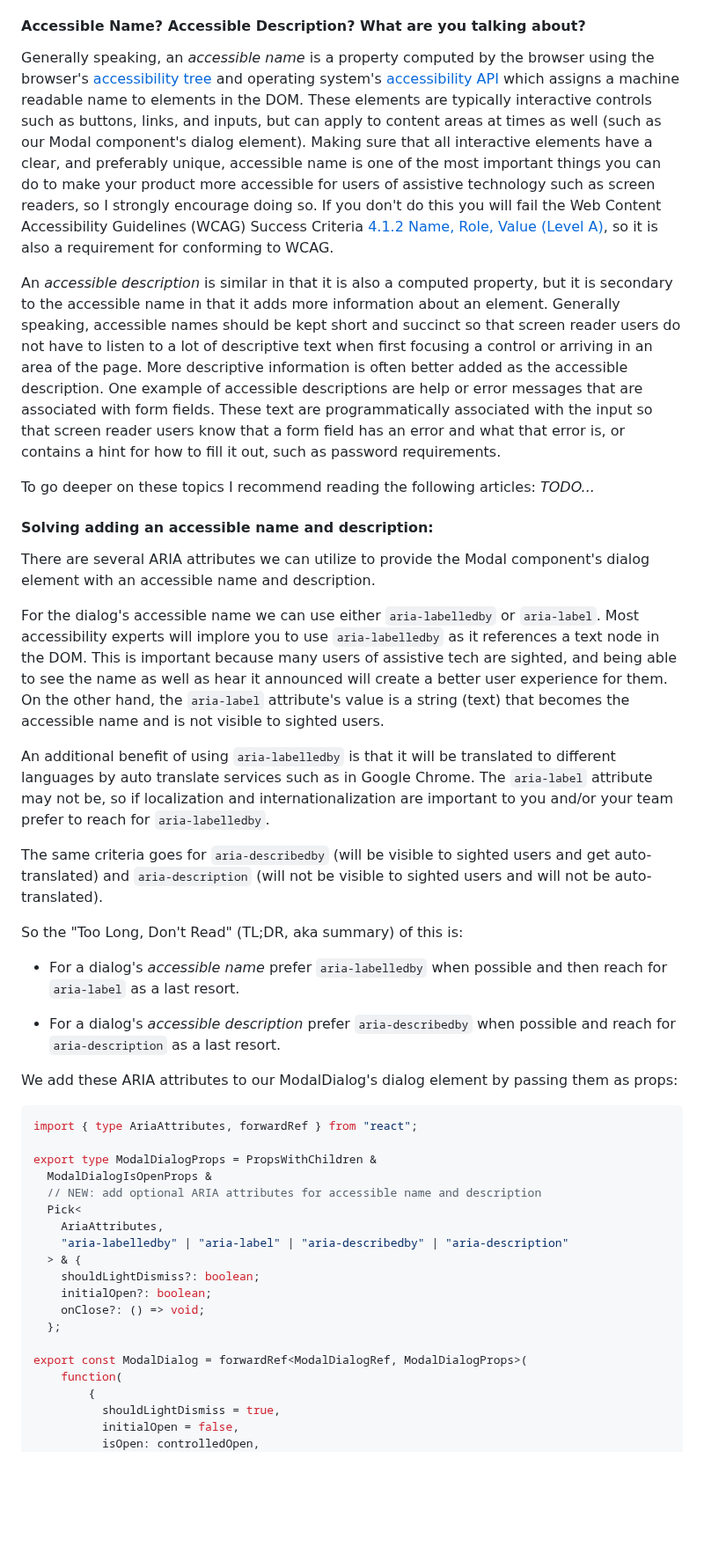
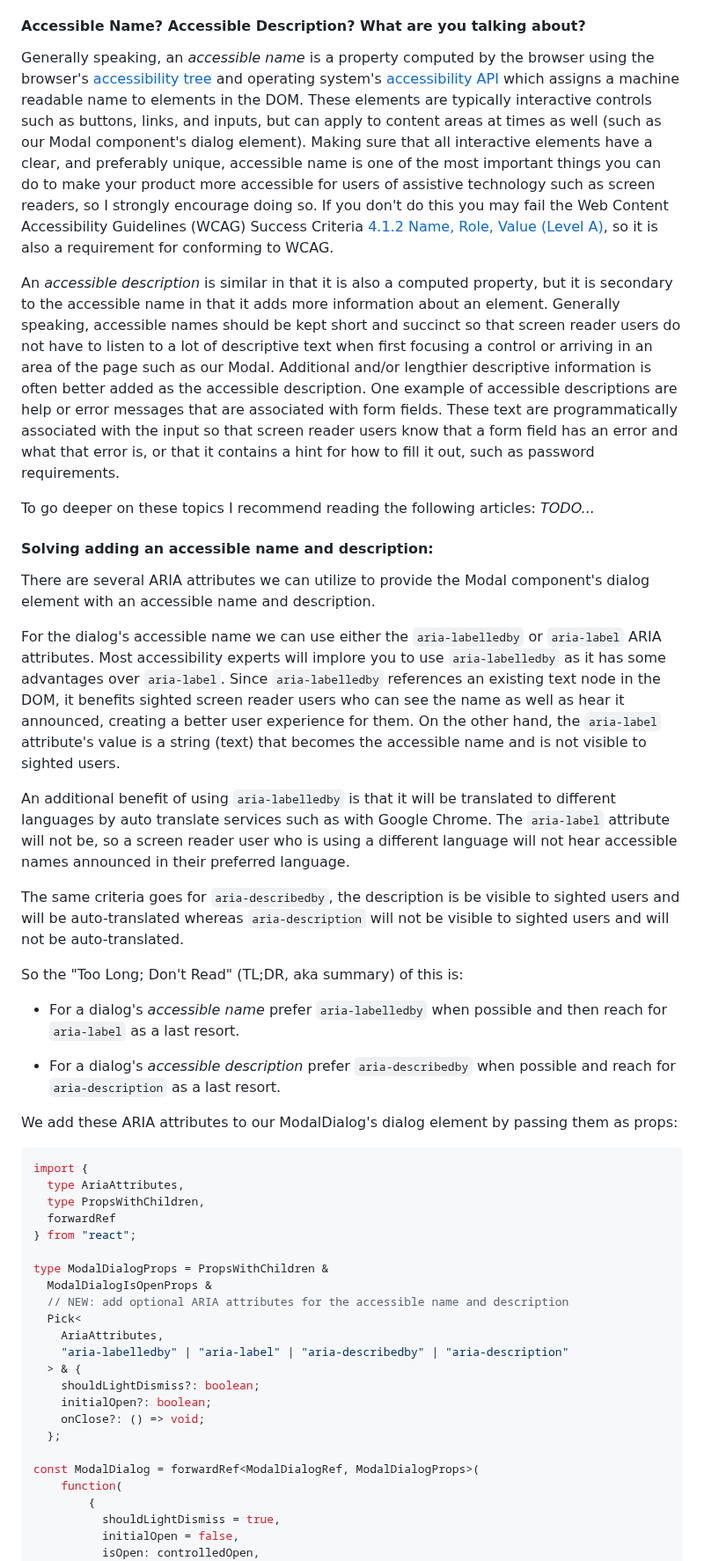
Before and after one commit to clhenrick/clhenrick.io, a Markdown page: content/blog/2025-02-01-react-a11y-modal-dialog.md, the part around one of its changes. Shown at 88% size. Rendered like a GitHub page; blank space fills up the shorter version.

````diff
--- a/content/blog/2025-02-01-react-a11y-modal-dialog.md
+++ b/content/blog/2025-02-01-react-a11y-modal-dialog.md
@@ -558,9 +558,9 @@ When creating modal dialogs it's generally considered a best practice to give th
 
 #### Accessible Name? Accessible Description? What are you talking about?
 
-Generally speaking, an _accessible name_ is a property computed by the browser using the browser's [accessibility tree](#) and operating system's [accessibility API](#) which assigns a machine readable name to elements in the DOM. These elements are typically interactive controls such as buttons, links, and inputs, but can apply to content areas at times as well (such as our Modal component's dialog element). Making sure that all interactive elements have a clear, and preferably unique, accessible name is one of the most important things you can do to make your product more accessible for users of assistive technology such as screen readers, so I strongly encourage doing so. If you don't do this you will fail the Web Content Accessibility Guidelines (WCAG) Success Criteria [4.1.2 Name, Role, Value (Level A)](https://www.w3.org/WAI/WCAG21/Understanding/name-role-value.html), so it is also a requirement for conforming to WCAG.
+Generally speaking, an _accessible name_ is a property computed by the browser using the browser's [accessibility tree](#) and operating system's [accessibility API](#) which assigns a machine readable name to elements in the DOM. These elements are typically interactive controls such as buttons, links, and inputs, but can apply to content areas at times as well (such as our Modal component's dialog element). Making sure that all interactive elements have a clear, and preferably unique, accessible name is one of the most important things you can do to make your product more accessible for users of assistive technology such as screen readers, so I strongly encourage doing so. If you don't do this you may fail the Web Content Accessibility Guidelines (WCAG) Success Criteria [4.1.2 Name, Role, Value (Level A)](https://www.w3.org/WAI/WCAG21/Understanding/name-role-value.html), so it is also a requirement for conforming to WCAG.
 
-An _accessible description_ is similar in that it is also a computed property, but it is secondary to the accessible name in that it adds more information about an element. Generally speaking, accessible names should be kept short and succinct so that screen reader users do not have to listen to a lot of descriptive text when first focusing a control or arriving in an area of the page. More descriptive information is often better added as the accessible description. One example of accessible descriptions are help or error messages that are associated with form fields. These text are programmatically associated with the input so that screen reader users know that a form field has an error and what that error is, or contains a hint for how to fill it out, such as password requirements.
+An _accessible description_ is similar in that it is also a computed property, but it is secondary to the accessible name in that it adds more information about an element. Generally speaking, accessible names should be kept short and succinct so that screen reader users do not have to listen to a lot of descriptive text when first focusing a control or arriving in an area of the page such as our Modal. Additional and/or lengthier descriptive information is often better added as the accessible description. One example of accessible descriptions are help or error messages that are associated with form fields. These text are programmatically associated with the input so that screen reader users know that a form field has an error and what that error is, or that it contains a hint for how to fill it out, such as password requirements.
 
 To go deeper on these topics I recommend reading the following articles:
 _TODO..._
@@ -569,13 +569,13 @@ _TODO..._
 
 There are several ARIA attributes we can utilize to provide the Modal component's dialog element with an accessible name and description.
 
-For the dialog's accessible name we can use either `aria-labelledby` or `aria-label`. Most accessibility experts will implore you to use `aria-labelledby` as it references a text node in the DOM. This is important because many users of assistive tech are sighted, and being able to see the name as well as hear it announced will create a better user experience for them. On the other hand, the `aria-label` attribute's value is a string (text) that becomes the accessible name and is not visible to sighted users.
+For the dialog's accessible name we can use either the `aria-labelledby` or `aria-label` ARIA attributes. Most accessibility experts will implore you to use `aria-labelledby` as it has some advantages over `aria-label`. Since `aria-labelledby` references an existing text node in the DOM, it benefits sighted screen reader users who can see the name as well as hear it announced, creating a better user experience for them. On the other hand, the `aria-label` attribute's value is a string (text) that becomes the accessible name and is not visible to sighted users.
 
-An additional benefit of using `aria-labelledby` is that it will be translated to different languages by auto translate services such as in Google Chrome. The `aria-label` attribute may not be, so if localization and internationalization are important to you and/or your team prefer to reach for `aria-labelledby`.
+An additional benefit of using `aria-labelledby` is that it will be translated to different languages by auto translate services such as with Google Chrome. The `aria-label` attribute will not be, so a screen reader user who is using a different language will not hear accessible names announced in their preferred language.
 
-The same criteria goes for `aria-describedby` (will be visible to sighted users and get auto-translated) and `aria-description` (will not be visible to sighted users and will not be auto-translated).
+The same criteria goes for `aria-describedby`, the description is be visible to sighted users and will be auto-translated whereas `aria-description` will not be visible to sighted users and will not be auto-translated.
 
-So the "Too Long, Don't Read" (TL;DR, aka summary) of this is:
+So the "Too Long; Don't Read" (TL;DR, aka summary) of this is:
 
 - For a dialog's _accessible name_ prefer `aria-labelledby` when possible and then reach for `aria-label` as a last resort.
 
@@ -586,11 +586,15 @@ We add these ARIA attributes to our ModalDialog's dialog element by passing them
 <!-- TODO: fix prettier error in following code block -->
 <!-- prettier-ignore -->
 ```tsx
-import { type AriaAttributes, forwardRef } from "react";
+import {
+  type AriaAttributes,
+  type PropsWithChildren,
+  forwardRef
+} from "react";
 
-export type ModalDialogProps = PropsWithChildren &
+type ModalDialogProps = PropsWithChildren &
   ModalDialogIsOpenProps &
-  // NEW: add optional ARIA attributes for accessible name and description
+  // NEW: add optional ARIA attributes for the accessible name and description
   Pick<
     AriaAttributes,
     "aria-labelledby" | "aria-label" | "aria-describedby" | "aria-description"
@@ -600,7 +604,7 @@ export type ModalDialogProps = PropsWithChildren &
     onClose?: () => void;
   };
 
-export const ModalDialog = forwardRef<ModalDialogRef, ModalDialogProps>(
+const ModalDialog = forwardRef<ModalDialogRef, ModalDialogProps>(
 	function(
 	    {
 	      shouldLightDismiss = true,
````
Also changed, not shown: other parts of content/blog/2025-02-01-react-a11y-modal-dialog.md (+12 -11 lines).
